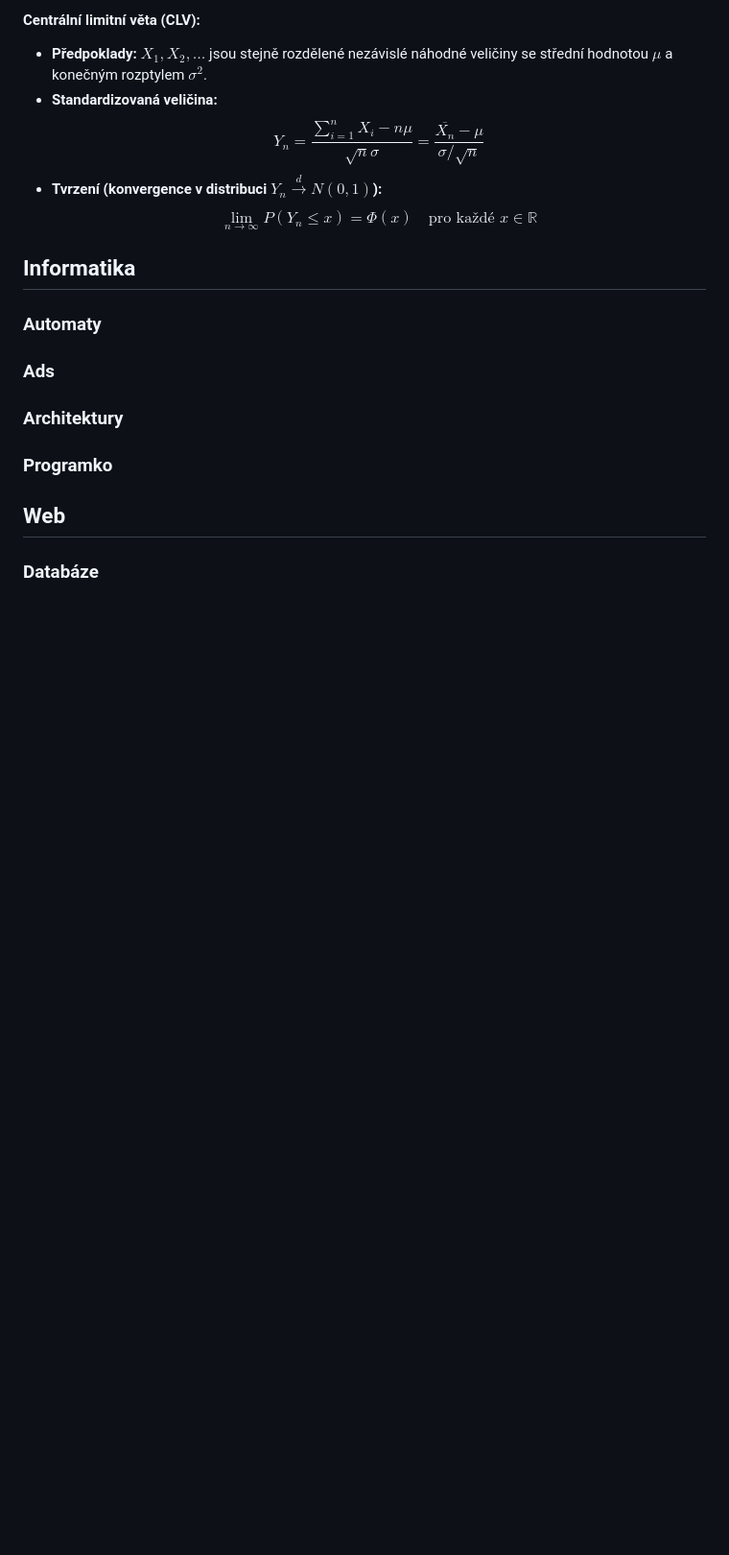
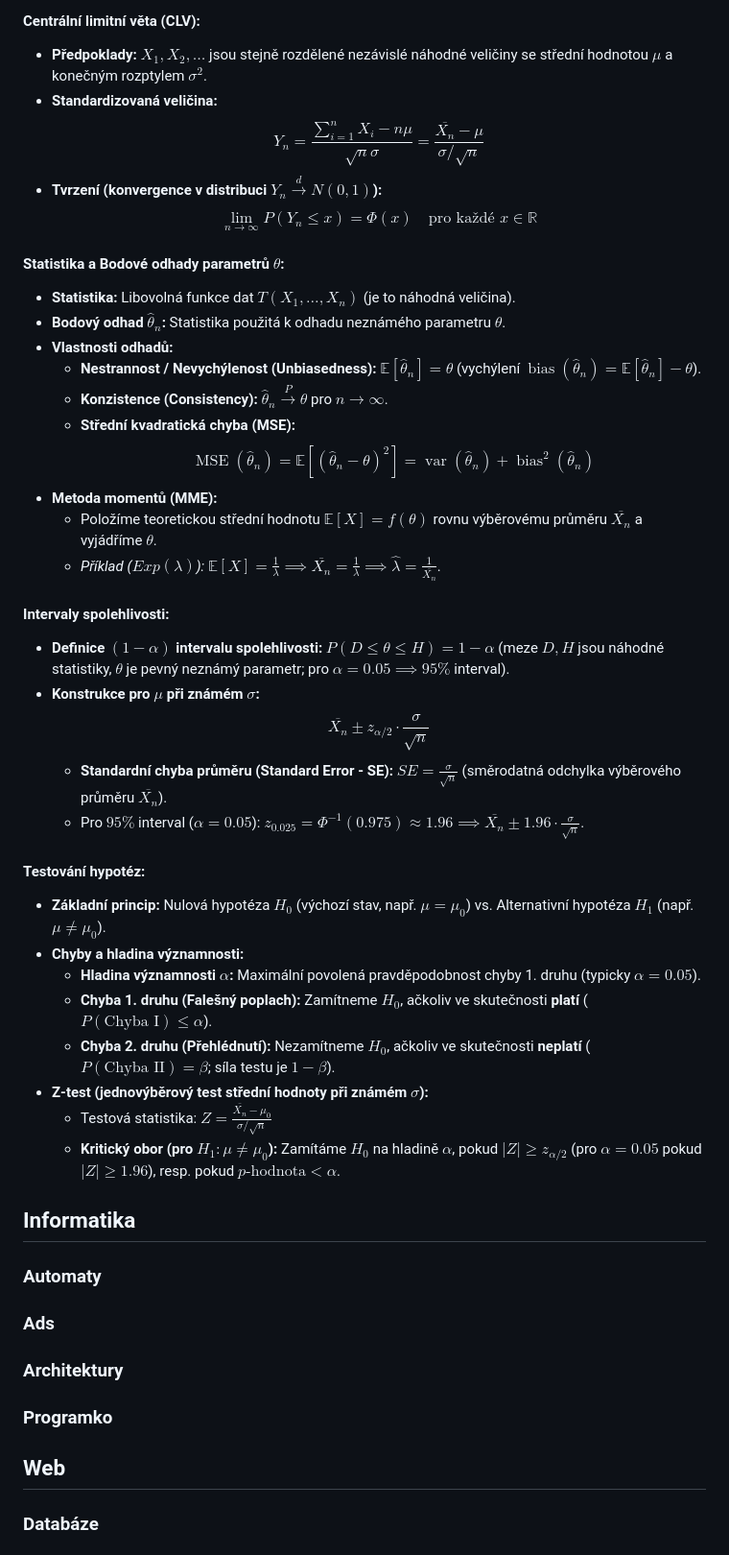
Before and after one commit to memizy/course-mff-informatika, a Markdown page: bakalarske-statnice/cheat-sheet.md, the part around the change. Shown at 96% size. Rendered like a GitHub page; blank space fills up the shorter version.

Commit message:
Finish past

```diff
--- a/bakalarske-statnice/cheat-sheet.md
+++ b/bakalarske-statnice/cheat-sheet.md
@@ -91,6 +91,35 @@ $$P(B_j|A) = \frac{P(B_j \cap A)}{P(A)} = \frac{P(A|B_j) \cdot P(B_j)}{\sum_i P(
   $$Y_n = \frac{\sum_{i=1}^n X_i - n\mu}{\sqrt{n}\sigma} = \frac{\overline{X_n} - \mu}{\sigma / \sqrt{n}}$$
 * **Tvrzení (konvergence v distribuci $Y_n \xrightarrow{d} N(0, 1)$):**
   $$\lim_{n \to \infty} P(Y_n \le x) = \Phi(x) \quad \text{pro každé } x \in \mathbb{R}$$
+
+#### Statistika a Bodové odhady parametrů $\theta$:
+* **Statistika:** Libovolná funkce dat $T(X_1, \dots, X_n)$ (je to náhodná veličina).
+* **Bodový odhad $\widehat{\theta}_n$:** Statistika použitá k odhadu neznámého parametru $\theta$.
+* **Vlastnosti odhadů:**
+  * **Nestrannost / Nevychýlenost (Unbiasedness):** $\mathbb{E}[\widehat{\theta}_n] = \theta$ (vychýlení $\operatorname{bias}(\widehat{\theta}_n) = \mathbb{E}[\widehat{\theta}_n] - \theta$).
+  * **Konzistence (Consistency):** $\widehat{\theta}_n \xrightarrow{P} \theta$ pro $n \to \infty$.
+  * **Střední kvadratická chyba (MSE):**
+    $$\operatorname{MSE}(\widehat{\theta}_n) = \mathbb{E}\left[(\widehat{\theta}_n - \theta)^2\right] = \operatorname{var}(\widehat{\theta}_n) + \operatorname{bias}^2(\widehat{\theta}_n)$$
+* **Metoda momentů (MME):**
+  * Položíme teoretickou střední hodnotu $\mathbb{E}[X] = f(\theta)$ rovnu výběrovému průměru $\overline{X_n}$ a vyjádříme $\widehat{\theta}$.
+  * *Příklad ($Exp(\lambda)$):* $\mathbb{E}[X] = \frac{1}{\lambda} \implies \overline{X_n} = \frac{1}{\lambda} \implies \widehat{\lambda} = \frac{1}{\overline{X_n}}$.
+
+#### Intervaly spolehlivosti:
+* **Definice $(1-\alpha)$ intervalu spolehlivosti:** $P(D \le \theta \le H) = 1 - \alpha$ (meze $D, H$ jsou náhodné statistiky, $\theta$ je pevný neznámý parametr; pro $\alpha = 0.05 \implies 95\%$ interval).
+* **Konstrukce pro $\mu$ při známém $\sigma$:**
+  $$\overline{X_n} \pm z_{\alpha/2} \cdot \frac{\sigma}{\sqrt{n}}$$
+  * **Standardní chyba průměru (Standard Error - SE):** $SE = \frac{\sigma}{\sqrt{n}}$ (směrodatná odchylka výběrového průměru $\overline{X_n}$).
+  * Pro $95\%$ interval ($\alpha = 0.05$): $z_{0.025} = \Phi^{-1}(0.975) \approx 1.96 \implies \overline{X_n} \pm 1.96 \cdot \frac{\sigma}{\sqrt{n}}$.
+
+#### Testování hypotéz:
+* **Základní princip:** Nulová hypotéza $H_0$ (výchozí stav, např. $\mu = \mu_0$) vs. Alternativní hypotéza $H_1$ (např. $\mu \ne \mu_0$).
+* **Chyby a hladina významnosti:**
+  * **Hladina významnosti $\alpha$:** Maximální povolená pravděpodobnost chyby 1. druhu (typicky $\alpha = 0.05$).
+  * **Chyba 1. druhu (Falešný poplach):** Zamítneme $H_0$, ačkoliv ve skutečnosti **platí** ($P(\text{Chyba I}) \le \alpha$).
+  * **Chyba 2. druhu (Přehlédnutí):** Nezamítneme $H_0$, ačkoliv ve skutečnosti **neplatí** ($P(\text{Chyba II}) = \beta$; síla testu je $1 - \beta$).
+* **Z-test (jednovýběrový test střední hodnoty při známém $\sigma$):**
+  * Testová statistika: $Z = \frac{\overline{X_n} - \mu_0}{\sigma / \sqrt{n}}$
+  * **Kritický obor (pro $H_1: \mu \ne \mu_0$):** Zamítáme $H_0$ na hladině $\alpha$, pokud $|Z| \ge z_{\alpha/2}$ (pro $\alpha = 0.05$ pokud $|Z| \ge 1.96$), resp. pokud $p\text{-hodnota} < \alpha$.
 
 ## Informatika
 
```
